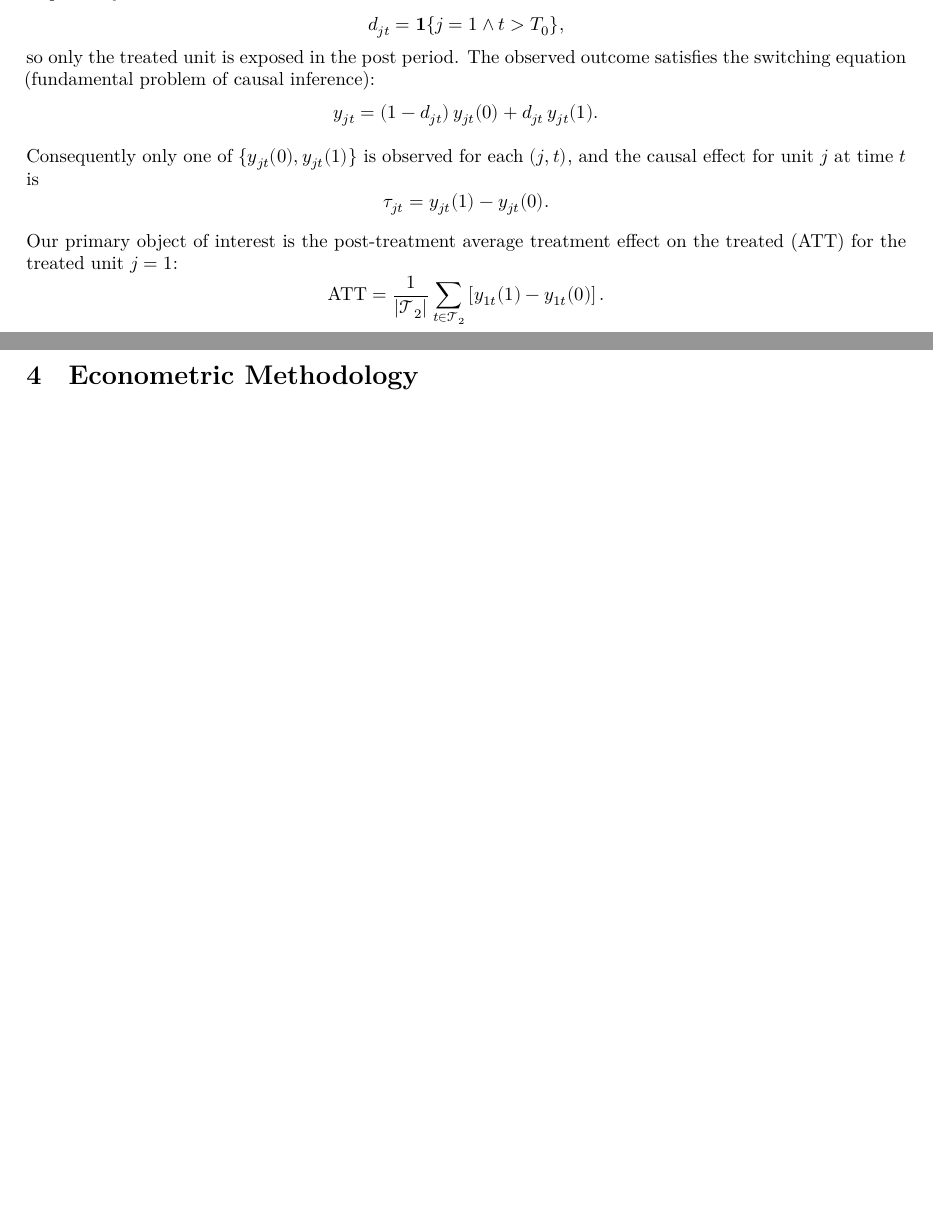
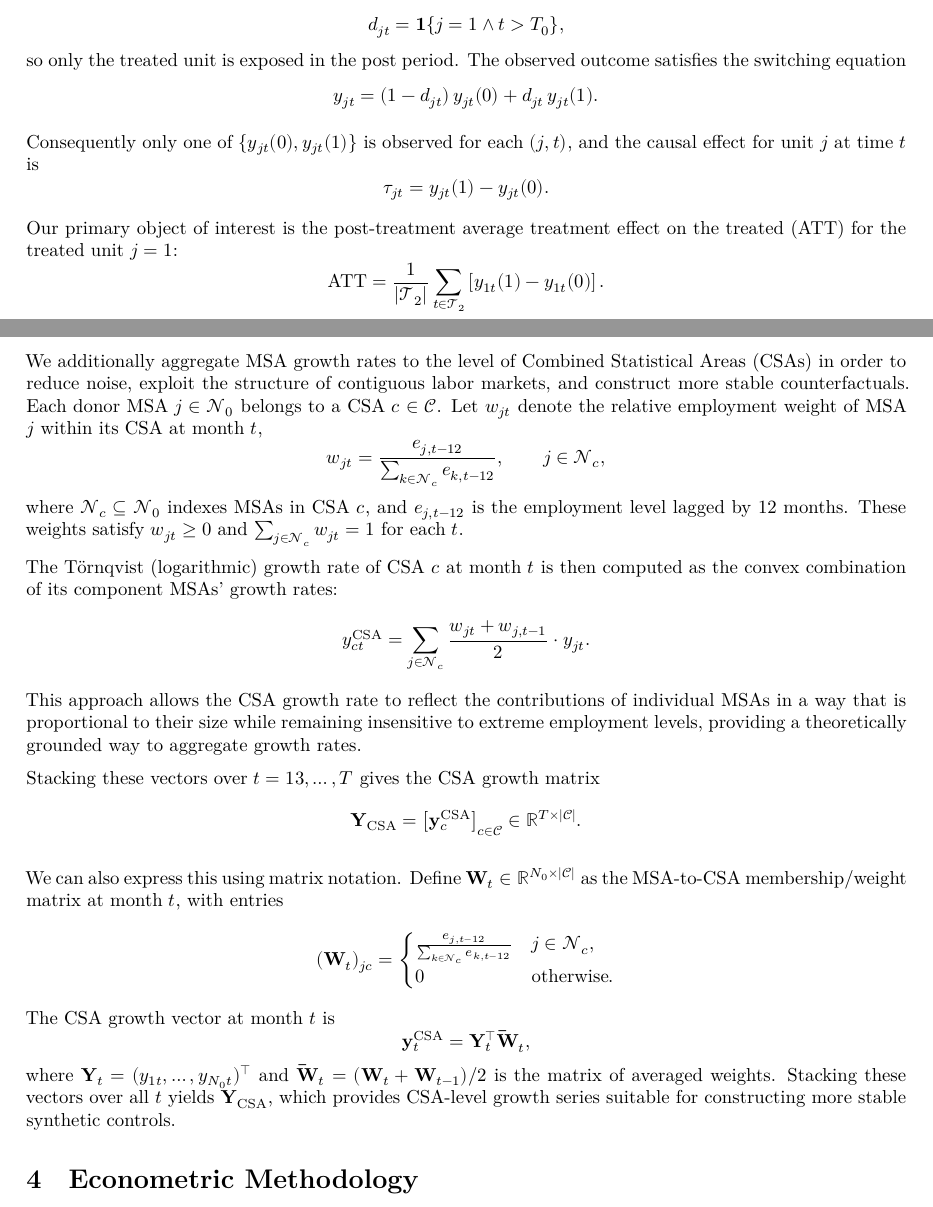
Before and after one commit to jgreathouse9/SynthWorld, a Quarto document (Paper3/Paper/paper3.qmd): two parts of pages 3 and 4 of 4, joined at a grey line, cut so that both start at the same text, the shorter picture padded with empty space. Rendered offline with R 4.5, knitr and Pandoc in place of Quarto, then LaTeX, with nearby package versions; a font, style sheet, LaTeX package, included part or bibliography that could not be used is replaced or left out.

Commit message:
Update paper3.qmd

```diff
--- a/Paper3/Paper/paper3.qmd
+++ b/Paper3/Paper/paper3.qmd
@@ -85,7 +85,7 @@ Let $y_{jt}(0)$ and $y_{jt}(1)$ denote the potential outcomes for unit $j$ at ti
 $$
 d_{jt} = \mathbf{1}\{j=1 \wedge t > T_0\},
 $$
-so only the treated unit is exposed in the post period. The observed outcome satisfies the switching equation (fundamental problem of causal inference):
+so only the treated unit is exposed in the post period. The observed outcome satisfies the switching equation
 $$
 y_{jt} = (1-d_{jt}) \, y_{jt}(0) + d_{jt} \, y_{jt}(1).
 $$
@@ -100,6 +100,37 @@ $$
 \text{ATT} = \frac{1}{|\mathcal{T}_2|} \sum_{t \in \mathcal{T}_2} \left[ y_{1t}(1) - y_{1t}(0) \right].
 $$
 
+We additionally aggregate MSA growth rates to the level of Combined Statistical Areas (CSAs) in order to reduce noise, exploit the structure of contiguous labor markets, and construct more stable counterfactuals. Each donor MSA $j \in \mathcal{N}_0$ belongs to a CSA $c \in \mathcal{C}$. Let $w_{jt}$ denote the relative employment weight of MSA $j$ within its CSA at month $t$,
+$$
+w_{jt} = \frac{e_{j,t-12}}{\sum_{k \in \mathcal{N}_c} e_{k,t-12}}, \qquad j \in \mathcal{N}_c,
+$$
+where $\mathcal{N}_c \subseteq \mathcal{N}_0$ indexes MSAs in CSA $c$, and $e_{j,t-12}$ is the employment level lagged by 12 months. These weights satisfy $w_{jt} \ge 0$ and $\sum_{j \in \mathcal{N}_c} w_{jt} = 1$ for each $t$.
+
+The Törnqvist (logarithmic) growth rate of CSA $c$ at month $t$ is then computed as the convex combination of its component MSAs' growth rates:
+$$
+y_{ct}^{\text{CSA}} = \sum_{j \in \mathcal{N}_c} \frac{w_{jt} + w_{j,t-1}}{2} \cdot y_{jt}.
+$$
+This approach allows the CSA growth rate to reflect the contributions of individual MSAs in a way that is proportional to their size while remaining insensitive to extreme employment levels, providing a theoretically grounded way to aggregate growth rates.
+
+Stacking these vectors over $t=13,\dots,T$ gives the CSA growth matrix
+$$
+\mathbf{Y}_{\text{CSA}} = \big[ \mathbf{y}_c^{\text{CSA}} \big]_{c \in \mathcal{C}} \in \mathbb{R}^{T \times |\mathcal{C}|}.
+$$
+
+We can also express this using matrix notation. Define $\mathbf{W}_t \in \mathbb{R}^{N_0 \times |\mathcal{C}|}$ as the MSA-to-CSA membership/weight matrix at month $t$, with entries
+$$
+(\mathbf{W}_t)_{jc} =
+\begin{cases}
+\frac{e_{j,t-12}}{\sum_{k \in \mathcal{N}_c} e_{k,t-12}} & j \in \mathcal{N}_c, \\
+0 & \text{otherwise}.
+\end{cases}
+$$
+The CSA growth vector at month $t$ is
+$$
+\mathbf{y}_t^{\text{CSA}} = \mathbf{Y}_t^\top \mathbf{\bar W}_t,
+$$
+where $\mathbf{Y}_t = (y_{1t}, \dots, y_{N_0 t})^\top$ and $\mathbf{\bar W}_t = (\mathbf{W}_t + \mathbf{W}_{t-1})/2$ is the matrix of averaged weights. Stacking these vectors over all $t$ yields $\mathbf{Y}_{\text{CSA}}$, which provides CSA-level growth series suitable for constructing more stable synthetic controls.
+
 
 # Econometric Methodology
 \label{sec:method}
```
